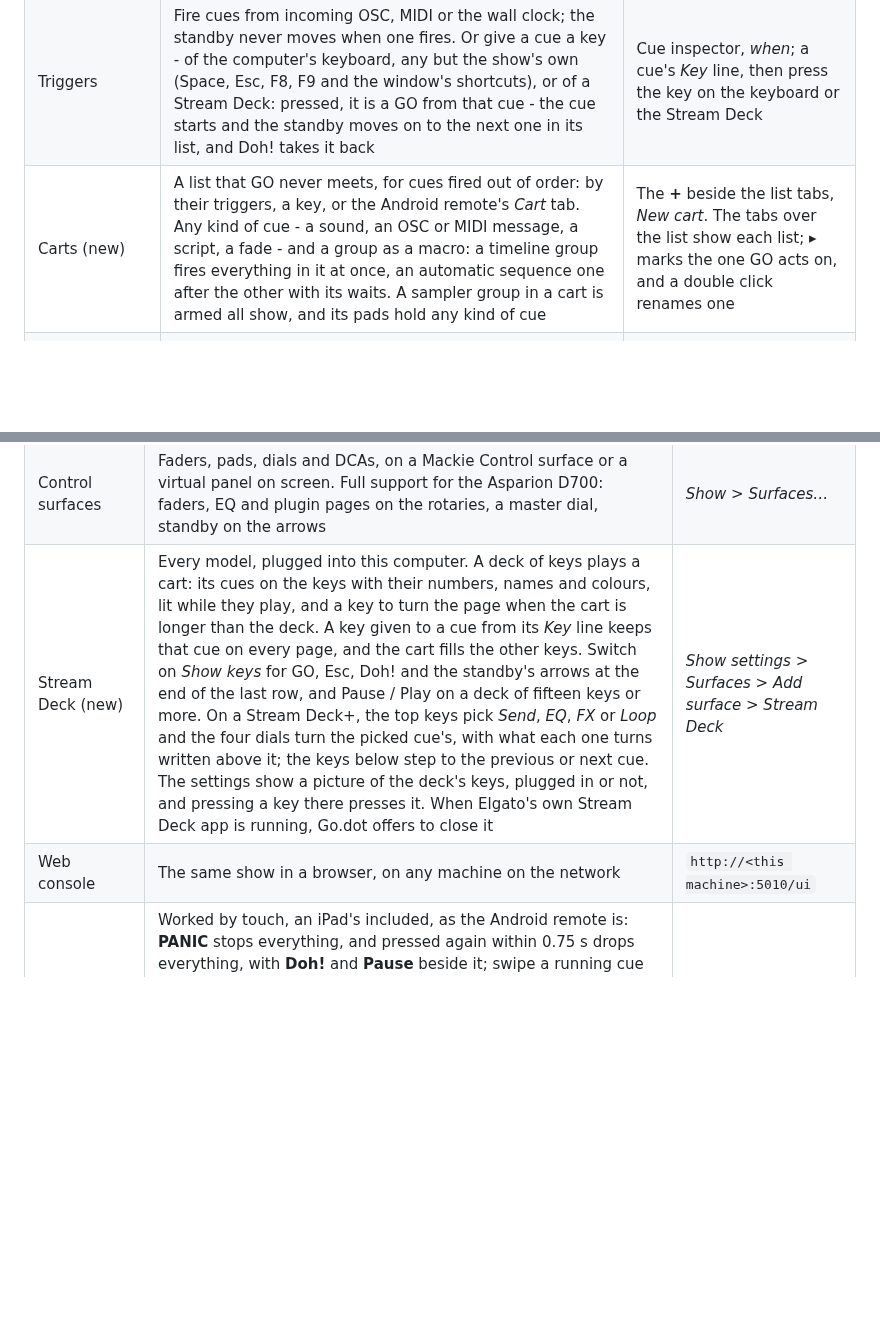
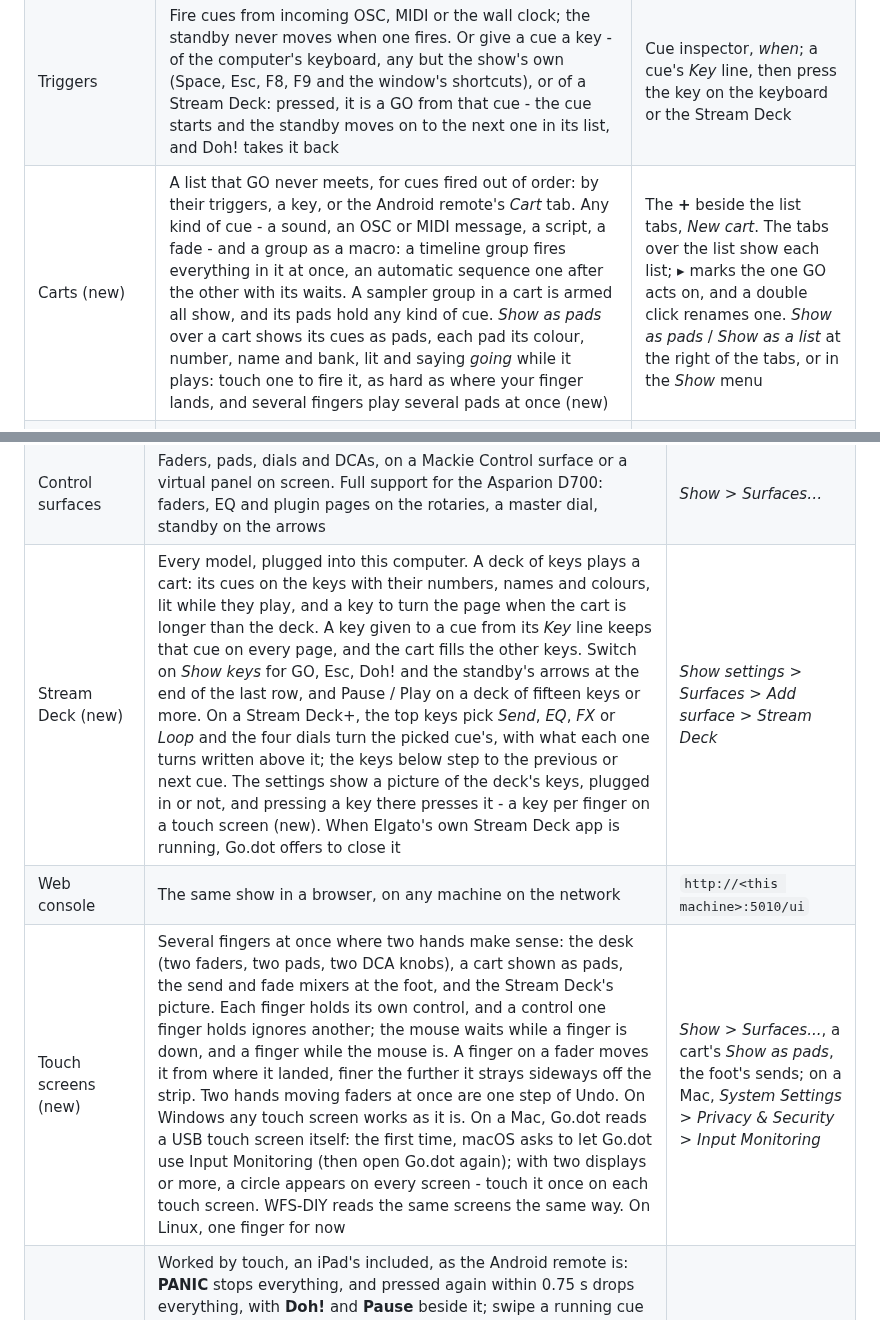
Before and after one commit to pob31/go.dot, a Markdown page: docs/Go.dot_TryItOut_English.md, 2 parts joined by grey strips. Drawn GitHub-style; blank space fills up the shorter version.

```diff
--- a/docs/Go.dot_TryItOut_English.md
+++ b/docs/Go.dot_TryItOut_English.md
@@ -115,7 +115,7 @@ Everything below is built. Sections marked new arrived after v0.1 and need the n
 | Transport cues | Stop, stop after this member or round, start another cue; enable or disable a cue for this run; jump standby to a cue, or jump and GO | *Add > transport* |
 | Automatic names (new) | A cue nobody has named is called by what it does: a fade or a stop by its target (*Fade out Intro music*), an OSC or MIDI cue by its message, a sound, a picture or a mic by its file or input. It follows when the target, file or message changes. Type a name and it stays; clear it and the automatic one comes back | Name column; inspector, *Name* |
 | Triggers | Fire cues from incoming OSC, MIDI or the wall clock; the standby never moves when one fires. Or give a cue a key - of the computer's keyboard, any but the show's own (Space, Esc, F8, F9 and the window's shortcuts), or of a Stream Deck: pressed, it is a GO from that cue - the cue starts and the standby moves on to the next one in its list, and Doh! takes it back | Cue inspector, *when*; a cue's *Key* line, then press the key on the keyboard or the Stream Deck |
-| Carts (new) | A list that GO never meets, for cues fired out of order: by their triggers, a key, or the Android remote's *Cart* tab. Any kind of cue - a sound, an OSC or MIDI message, a script, a fade - and a group as a macro: a timeline group fires everything in it at once, an automatic sequence one after the other with its waits. A sampler group in a cart is armed all show, and its pads hold any kind of cue | The **+** beside the list tabs, *New cart*. The tabs over the list show each list; ▸ marks the one GO acts on, and a double click renames one |
+| Carts (new) | A list that GO never meets, for cues fired out of order: by their triggers, a key, or the Android remote's *Cart* tab. Any kind of cue - a sound, an OSC or MIDI message, a script, a fade - and a group as a macro: a timeline group fires everything in it at once, an automatic sequence one after the other with its waits. A sampler group in a cart is armed all show, and its pads hold any kind of cue. *Show as pads* over a cart shows its cues as pads, each pad its colour, number, name and bank, lit and saying *going* while it plays: touch one to fire it, as hard as where your finger lands, and several fingers play several pads at once (new) | The **+** beside the list tabs, *New cart*. The tabs over the list show each list; ▸ marks the one GO acts on, and a double click renames one. *Show as pads* / *Show as a list* at the right of the tabs, or in the *Show* menu |
 | Load to time | Load the standby cue at a second, as QLab does: the sounds sit armed where they would be, the desk and the MIDI gear are put where the scene had them by then, nothing plays; drag the loaded cue's bar in the running pane, or type a second, to move the place; GO plays it from there | Ctrl+T, type the seconds (or click a step of the history), *Load*. On the web console, the *aim* bar: slide to the moment, read what would be playing, press *load to time*; GO plays it |
 | Anticipation | The cue on standby is loaded and its devices prepared before you press GO | Automatic |
 
@@ -146,8 +146,9 @@ Everything below is built. Sections marked new arrived after v0.1 and need the n
 | Timecode in (new) | Start sounds, pictures, timeline groups and automatic sequences when incoming timecode reaches their time. Pick the cues, choose *Add > group > Time group*, say what it *follows* (*LTC in*, *MTC in* or *the clock* of the computer) and give each member the time it *starts at*. GO arms the group and it stays armed until stopped, as a sampler bank does; in the Persistent section it stays armed all show, and the standby never moves when a member fires. A member started by LTC starts on the very sample the code reaches its time. Each member also says how it keeps up with the code, its *chase*: *free run* plays at its own speed once started; *jump* jumps back into step over a 10 ms crossfade when it is more than 10 ms out; *catch up, varispeed* and *catch up, timestretch* play up to 1 % faster or slower until back in step, the first bending the pitch and the second keeping it, and jump instead when more than a quarter of a second out. When the code stops, members keep playing; when it jumps, the chasing members are put where it says and the free runners are left alone. Go.dot keeps its own clock and measures the code against it, so the rest of the show keeps its own time whatever the code does. Pick the LTC input and the MIDI port the code comes in on, and how closely members chase, once for the show; the tab shows what is arriving. | *Add > group > Time group*; *Show settings > Timecode > Coming in* |
 | Network monitor | See every message in and out | *Show > Network monitor…* |
 | Control surfaces | Faders, pads, dials and DCAs, on a Mackie Control surface or a virtual panel on screen. Full support for the Asparion D700: faders, EQ and plugin pages on the rotaries, a master dial, standby on the arrows | *Show > Surfaces…* |
-| Stream Deck (new) | Every model, plugged into this computer. A deck of keys plays a cart: its cues on the keys with their numbers, names and colours, lit while they play, and a key to turn the page when the cart is longer than the deck. A key given to a cue from its *Key* line keeps that cue on every page, and the cart fills the other keys. Switch on *Show keys* for GO, Esc, Doh! and the standby's arrows at the end of the last row, and Pause / Play on a deck of fifteen keys or more. On a Stream Deck+, the top keys pick *Send*, *EQ*, *FX* or *Loop* and the four dials turn the picked cue's, with what each one turns written above it; the keys below step to the previous or next cue. The settings show a picture of the deck's keys, plugged in or not, and pressing a key there presses it. When Elgato's own Stream Deck app is running, Go.dot offers to close it | *Show settings > Surfaces > Add surface > Stream Deck* |
+| Stream Deck (new) | Every model, plugged into this computer. A deck of keys plays a cart: its cues on the keys with their numbers, names and colours, lit while they play, and a key to turn the page when the cart is longer than the deck. A key given to a cue from its *Key* line keeps that cue on every page, and the cart fills the other keys. Switch on *Show keys* for GO, Esc, Doh! and the standby's arrows at the end of the last row, and Pause / Play on a deck of fifteen keys or more. On a Stream Deck+, the top keys pick *Send*, *EQ*, *FX* or *Loop* and the four dials turn the picked cue's, with what each one turns written above it; the keys below step to the previous or next cue. The settings show a picture of the deck's keys, plugged in or not, and pressing a key there presses it - a key per finger on a touch screen (new). When Elgato's own Stream Deck app is running, Go.dot offers to close it | *Show settings > Surfaces > Add surface > Stream Deck* |
 | Web console | The same show in a browser, on any machine on the network | `http://<this machine>:5010/ui` |
+| Touch screens (new) | Several fingers at once where two hands make sense: the desk (two faders, two pads, two DCA knobs), a cart shown as pads, the send and fade mixers at the foot, and the Stream Deck's picture. Each finger holds its own control, and a control one finger holds ignores another; the mouse waits while a finger is down, and a finger while the mouse is. A finger on a fader moves it from where it landed, finer the further it strays sideways off the strip. Two hands moving faders at once are one step of Undo. On Windows any touch screen works as it is. On a Mac, Go.dot reads a USB touch screen itself: the first time, macOS asks to let Go.dot use Input Monitoring (then open Go.dot again); with two displays or more, a circle appears on every screen - touch it once on each touch screen. WFS-DIY reads the same screens the same way. On Linux, one finger for now | *Show > Surfaces...*, a cart's *Show as pads*, the foot's sends; on a Mac, *System Settings > Privacy & Security > Input Monitoring* |
 | The web console on a tablet (new) | Worked by touch, an iPad's included, as the Android remote is: **PANIC** stops everything, and pressed again within 0.75 s drops everything, with **Doh!** and **Pause** beside it; swipe a running cue far either way to kill it, tap it for its stops; tap a member of a running group to skip it this round, hold it to skip it until the group ends; drag a playhead, finer the further your finger is above or below it; hold a cue for *Fire now*, *Park the standby here* and *Flag*; *pick several* to pick cues without a keyboard; drag a number sideways to move it from where it is, finer further from the box. A mouse does all of it the same way | `http://<this machine>:5010/ui` on the tablet |
 | Serial ports | Hear an Arduino's lines in a process cue or a script cue and send lines back | Show settings > Serial |
 
```
Also changed, not shown: README.md (+4 -1 lines), docs/Go.dot_TryItOut_Français.md (+3 -2 lines).
